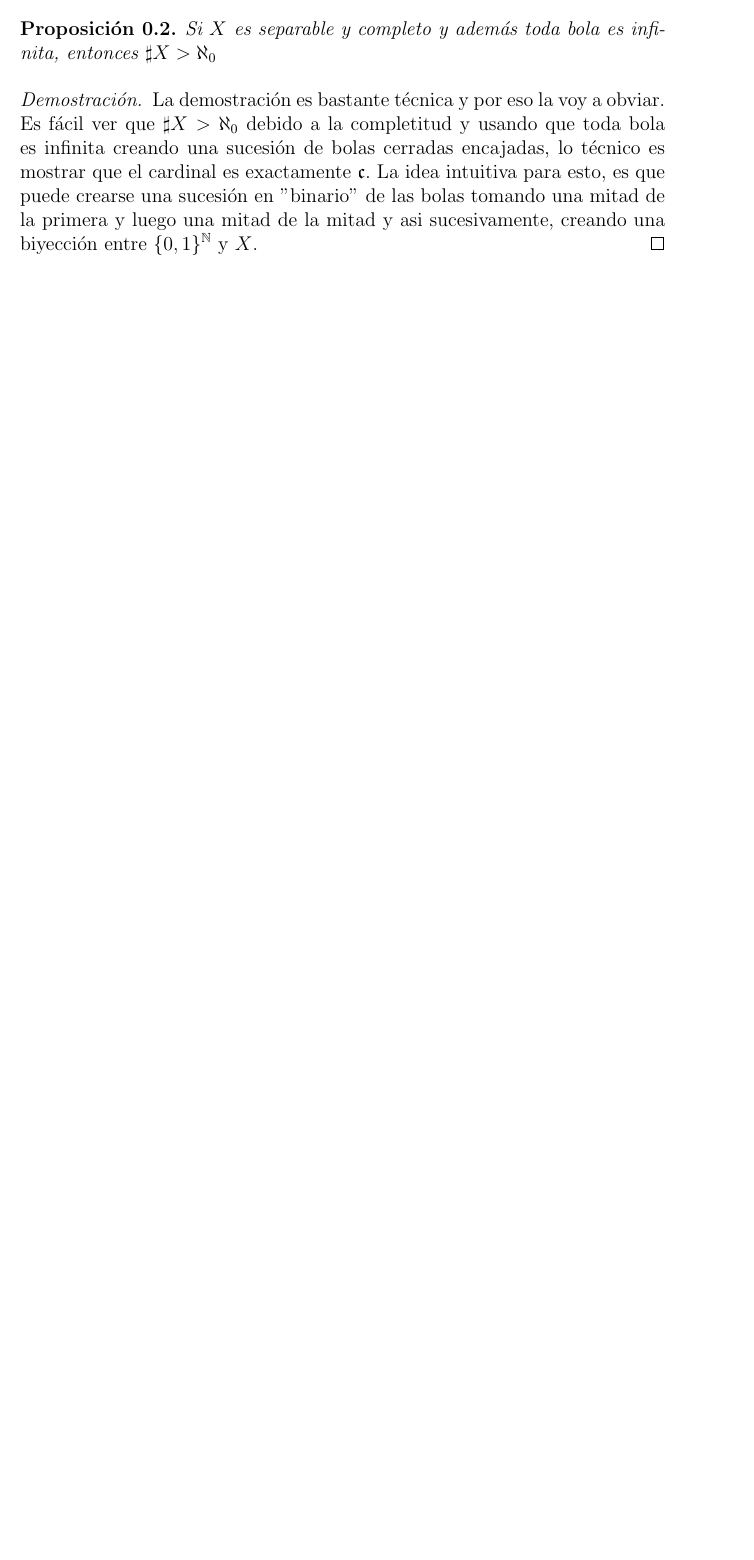
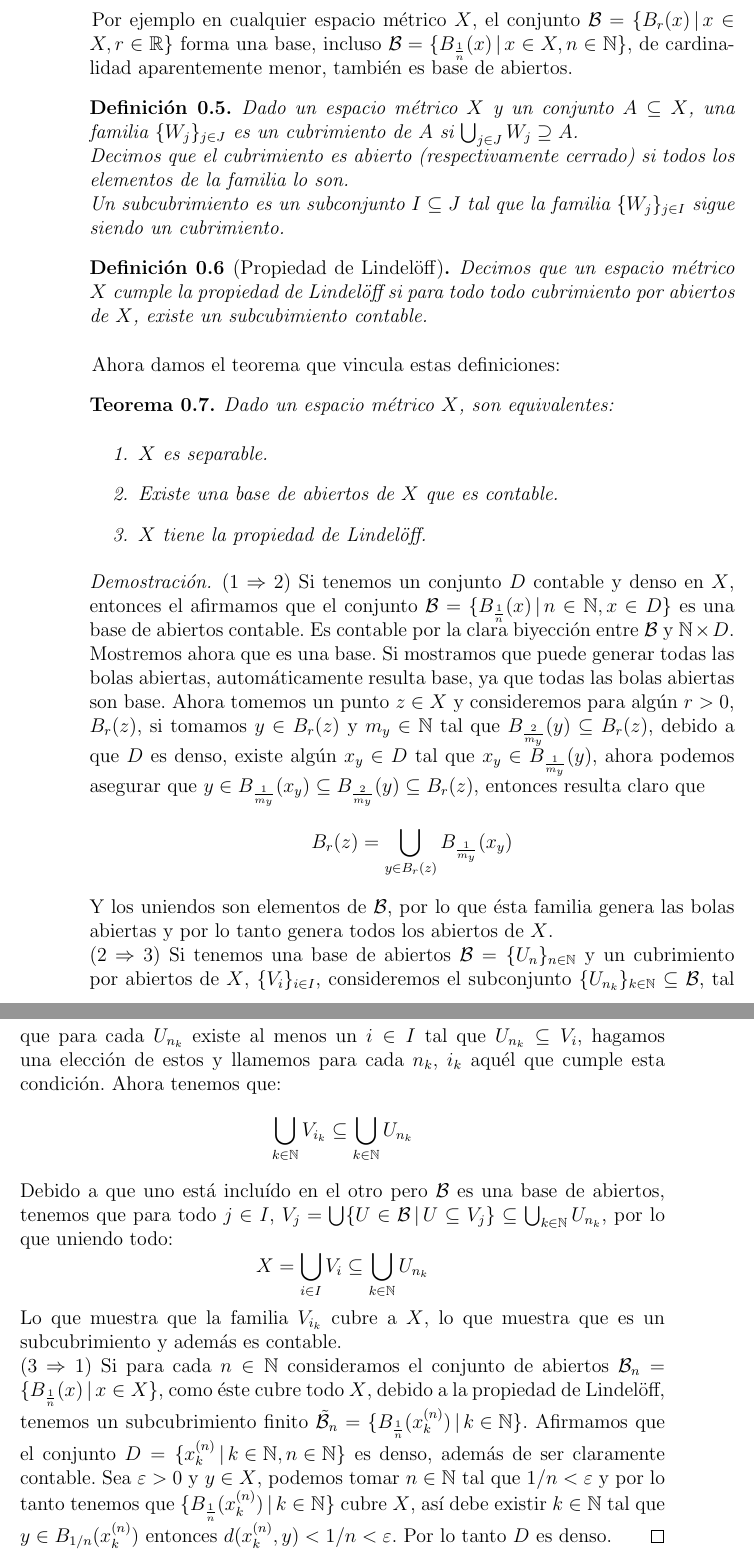
Before and after one commit to sjvega/apunte-avanzado, a LaTeX book (metricos/separables.tex): part of the page before the commit and two parts of pages 2 and 3 of 3 after it, the two joined at a grey line, cut at the place of the change, the shorter picture padded with empty space. Compiled offline with pdfLaTeX.

Commit message:
Up separables

```diff
--- a/metricos/separables.tex
+++ b/metricos/separables.tex
@@ -23,8 +32,6 @@ Dos resultados acerca de la cardinalidad de conjuntos separables.
 \begin{prop}
 Si $X$ es un espacio métrico separable entonces $\sharp X \leq \c$
 \begin{proof}
-Como $X$ es separable, significa que existe un conjunto $D \subseteq X$ tal que $ \overline{D} = X$ y que $\sharp D = \a0$, debido a que $D$ es denso significa que todo elemento en $X$ puede escribirse como sucesiones de $D$, por lo que existe una funcion inyectiva de $X$ a $D^{\N}$, lo que termina la demostración.
+Como $X$ es separable, significa que existe un conjunto $D \subseteq X$ tal que $ \cl{D} = X$ y que $\sharp D \leq \a0$, debido a que $D$ es denso significa que todo elemento en $X$ puede escribirse como sucesiones de $D$, por lo que existe una funcion inyectiva de $X$ a $D^{\N}$, lo que termina la demostración.
 \end{proof}
 \end{prop}
-\begin{prop}
-Si $X$ es separable y completo y además toda bola es infinita, entonces $\sharp X > \a0$
@@ -31,3 +43,28 @@ Si $X$ es separable y completo y además toda bola es infinita, entonces $\sharp
+Por ejemplo en cualquier espacio métrico $X$, el conjunto $\mathcal{B} = \{ B_r(x)\sep x\in X, r \in \R\}$ forma una base, incluso $\mathcal{B} = \{ B_{\frac{1}{n}}(x) \sep x\in X,  n \in \N \}$, de cardinalidad aparentemente menor, también es base de abiertos.
+\begin{defi}
+Dado un espacio métrico $X$ y un conjunto $A \subseteq X$, una familia $\{W_j\}_{j \in J}$ es un cubrimiento de $A$ si $ \bigcup_{j \in J} W_j \supseteq A$.\\
+Decimos que el cubrimiento es abierto (respectivamente cerrado) si todos los elementos de la familia lo son.\\
+Un subcubrimiento es un subconjunto $I \subseteq J$ tal que la familia $\{W_j\}_{j \in I}$ sigue siendo un cubrimiento.
+\end{defi}
+\begin{defi}[Propiedad de Lindelöff]
+Decimos que un espacio métrico $X$ cumple la propiedad de Lindelöff si para todo todo cubrimiento por abiertos de $X$, existe un subcubimiento contable.
+\end{defi}
+Ahora damos el teorema que vincula estas definiciones:
+\begin{teo}
+Dado un espacio métrico $X$, son equivalentes:
+\begin{enumerate}
+\item $X$ es separable.
+\item Existe una base de abiertos de $X$ que es contable.
+\item $X$ tiene la propiedad de Lindelöff.
+\end{enumerate}
 \begin{proof}
-La demostración es bastante técnica y por eso la voy a obviar. Es fácil ver que $\sharp X > \a0$ debido a la completitud y usando que toda bola es infinita creando una sucesión de bolas cerradas encajadas, lo técnico es mostrar que el cardinal es exactamente $\c$. La idea intuitiva para esto, es que puede crearse una sucesión en ''binario'' de las bolas tomando una mitad de la primera y luego una mitad de la mitad y asi sucesivamente, creando una biyección entre $\{0,1\}^{\N}$ y $X$.
+(1 $\Rightarrow$ 2) Si tenemos un conjunto $D$ contable y denso en $X$, entonces el afirmamos que el conjunto $ \mathcal{B} = \{ B_{\frac{1}{n}}(x) \sep n \in \N, x \in D\}$ es una base de abiertos contable. Es contable por la clara biyección entre $\mathcal{B}$ y $\N \times D$. Mostremos ahora que es una base. Si mostramos que puede generar todas las bolas abiertas, automáticamente resulta base, ya que todas las bolas abiertas son base. Ahora tomemos un punto $z \in X$ y consideremos para algún $r >0$, $B_r(z)$, si tomamos $y \in B_r(z)$ y $m_y \in \N$ tal que $B_{\frac{2}{m_y}}(y) \subseteq B_r(z)$, debido a que $D$ es denso, existe algún $x_y \in D$ tal que $x_y \in B_{\frac{1}{m_y}}(y)$, ahora podemos asegurar que $ y \in B_{\frac{1}{m_y}}(x_y) \subseteq B_{\frac{2}{m_y}}(y) \subseteq B_r(z)$, entonces  resulta claro que
+$$ B_r(z) = \bigcup_{y \in B_r(z)} B_{\frac{1}{m_y}}(x_y)$$
+Y los uniendos son elementos de $\mathcal{B}$, por lo que ésta familia genera las bolas abiertas y por lo tanto genera todos los abiertos de $X$.\\
+(2 $\Rightarrow$ 3) Si tenemos una base de abiertos $\mathcal{B}=\{U_n\}_\inn{n}$ y un cubrimiento por abiertos de $X$, $\{V_i\}_{i \in I}$, consideremos el subconjunto $\{U_{n_k}\}_\inn{k} \subseteq \mathcal{B}$, tal que para cada $U_{n_k}$ existe al menos un $i \in I$ tal que $U_{n_k} \subseteq V_i$, hagamos una elección de estos y llamemos para cada $n_k$, $i_k$ aquél que cumple esta condición. Ahora tenemos que:
+$$ \bigcup_{k \in \N} V_{i_k} \subseteq \bigcup_\inn{k} U_{n_k}$$
+Debido a que uno está incluído en el otro pero $\mathcal{B}$ es una base de abiertos, tenemos que para todo $j \in I$, $V_j = \bigcup\{U \in \mathcal{B} \sep U \subseteq V_j\} \subseteq \bigcup_\inn{k} U_{n_k}$, por lo que uniendo todo:
+$$ X = \bigcup_{i \in I} V_i \subseteq \bigcup_\inn{k} U_{n_k}$$
+Lo que muestra que la familia $V_{i_k}$ cubre a $X$, lo que muestra que es un subcubrimiento y además es contable.\\
+(3 $\Rightarrow$ 1) Si para cada $n \in \N$ consideramos el conjunto de abiertos $\mathcal{B}_n = \{ B_{\frac{1}{n}}(x) \sep x \in X\}$, como éste cubre todo $X$, debido a la propiedad de Lindelöff, tenemos un subcubrimiento finito $\tilde{\mathcal{B}}_n = \{ B_{\frac{1}{n}}(x^{(n)}_k) \sep \inn{k}\}$. Afirmamos que el conjunto $D=\{x^{(n)}_k \sep \inn{k},\inn{n}\}$ es denso, además de ser claramente contable. Sea $\varepsilon >0$ y $y \in X$, podemos tomar $n \in \N$ tal que $1/n < \varepsilon$ y por lo tanto tenemos que $\{ B_{\frac{1}{n}}(x^{(n)}_k) \sep \inn{k}\}$ cubre $X$, así debe existir $k \in \N$ tal que $y \in B_{1/n}(x^{(n)}_k)$ entonces $d(x^{(n)}_k,y)<1/n < \varepsilon$. Por lo tanto $D$ es denso.
 \end{proof}
```
Also changed, not shown: metricos/separables.tex (22 more changed lines).
